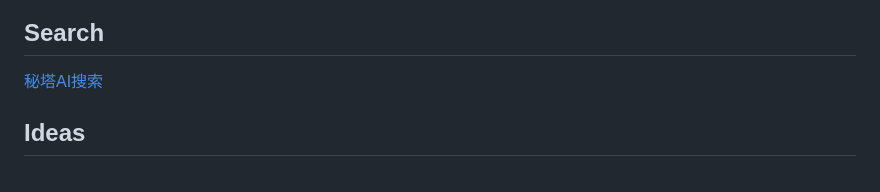
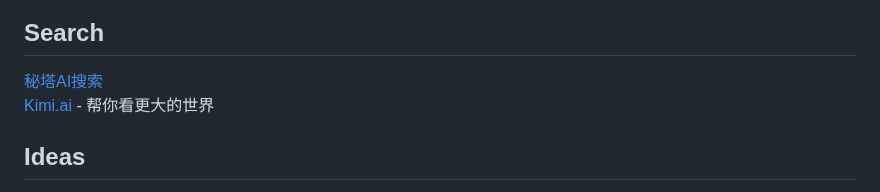
Before and after one commit to JacobHsu/tools, a Markdown page: docs/ai.md, the part around the change. GitHub-like rendering.

```diff
--- a/docs/ai.md
+++ b/docs/ai.md
@@ -16,6 +16,7 @@
 ## Search
 
 [秘塔AI搜索](https://metaso.cn/)
+[Kimi.ai](https://kimi.moonshot.cn/) - 帮你看更大的世界
 
 ## Ideas
 
```
